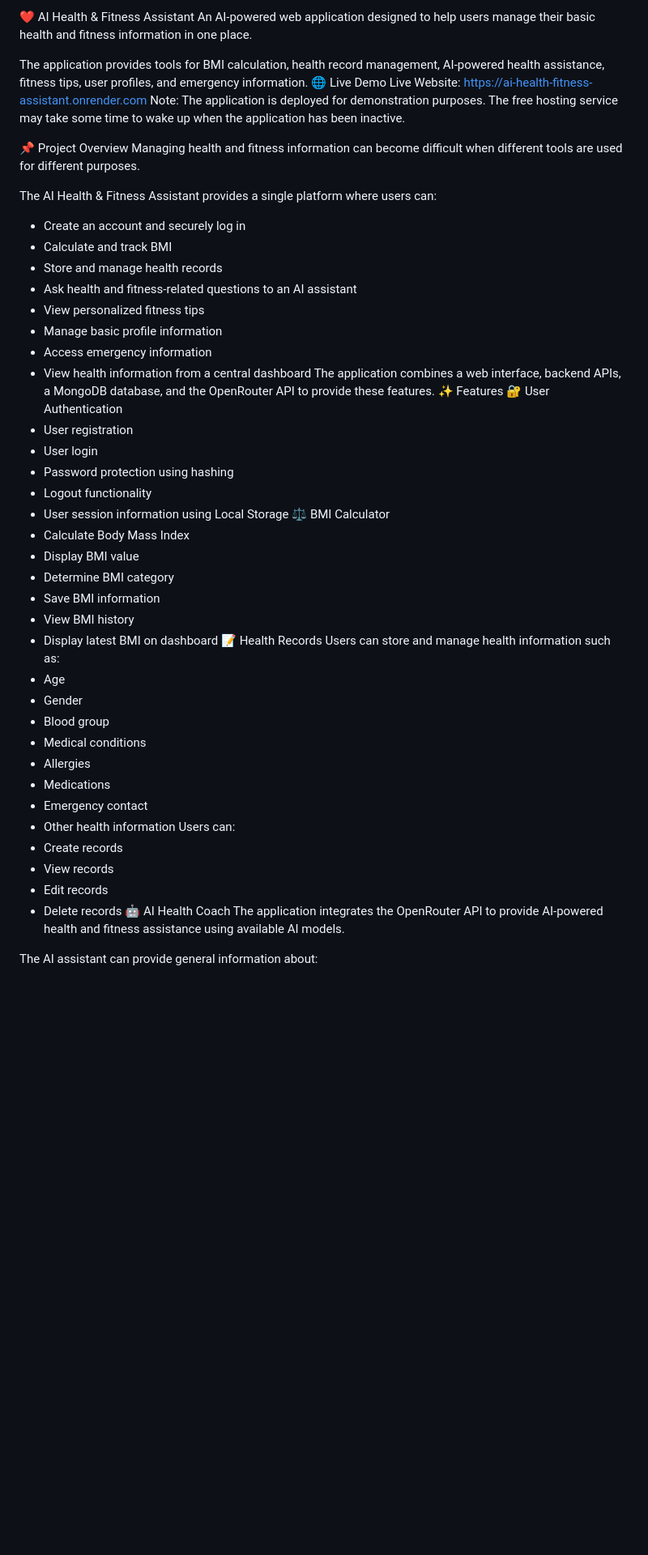
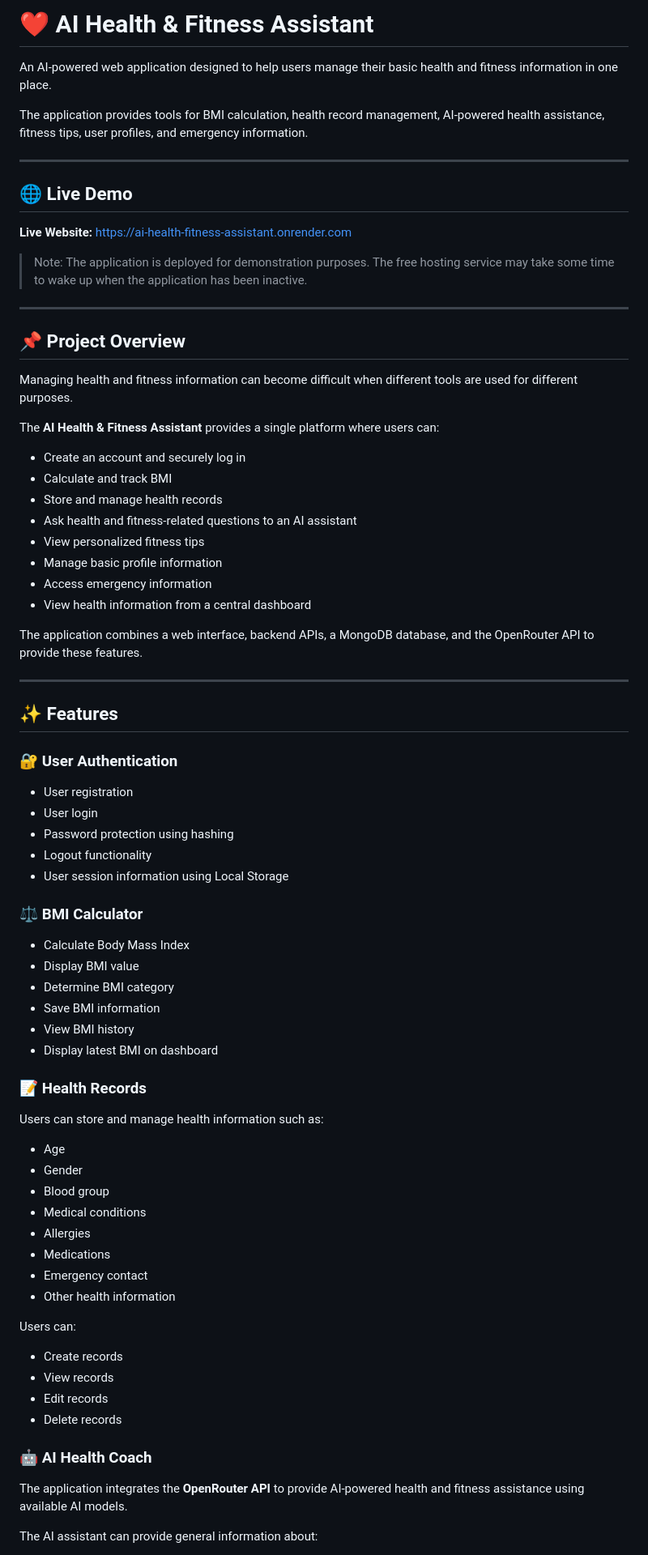
Before and after one commit to anuragsppandey-droid/AI-Health-Fitness-Assistant, a Markdown page: README.md, the part around one of its changes. Shown at 81% size. Drawn GitHub-style; blank space fills up the shorter version.

```diff
--- a/README.md
+++ b/README.md
@@ -1,15 +1,25 @@
-❤️ AI Health & Fitness Assistant
+# ❤️ AI Health & Fitness Assistant
+
 An AI-powered web application designed to help users manage their basic health and fitness information in one place.
 
 The application provides tools for BMI calculation, health record management, AI-powered health assistance, fitness tips, user profiles, and emergency information.
-🌐 Live Demo
-Live Website: https://ai-health-fitness-assistant.onrender.com
-Note: The application is deployed for demonstration purposes. The free hosting service may take some time to wake up when the application has been inactive.
 
-📌 Project Overview
+---
+
+## 🌐 Live Demo
+
+**Live Website:** https://ai-health-fitness-assistant.onrender.com
+
+> Note: The application is deployed for demonstration purposes. The free hosting service may take some time to wake up when the application has been inactive.
+
+---
+
+## 📌 Project Overview
+
 Managing health and fitness information can become difficult when different tools are used for different purposes.
 
-The AI Health & Fitness Assistant provides a single platform where users can:
+The **AI Health & Fitness Assistant** provides a single platform where users can:
+
 - Create an account and securely log in
 - Calculate and track BMI
 - Store and manage health records
@@ -18,23 +28,34 @@ The AI Health & Fitness Assistant provides a single platform where users can:
 - Manage basic profile information
 - Access emergency information
 - View health information from a central dashboard
+
 The application combines a web interface, backend APIs, a MongoDB database, and the OpenRouter API to provide these features.
-✨ Features
-🔐 User Authentication
+
+---
+
+## ✨ Features
+
+### 🔐 User Authentication
+
 - User registration
 - User login
 - Password protection using hashing
 - Logout functionality
 - User session information using Local Storage
-⚖️ BMI Calculator
+
+### ⚖️ BMI Calculator
+
 - Calculate Body Mass Index
 - Display BMI value
 - Determine BMI category
 - Save BMI information
 - View BMI history
 - Display latest BMI on dashboard
-📝 Health Records
+
+### 📝 Health Records
+
 Users can store and manage health information such as:
+
 - Age
 - Gender
 - Blood group
@@ -43,12 +64,16 @@ Users can store and manage health information such as:
 - Medications
 - Emergency contact
 - Other health information
+
 Users can:
+
 - Create records
 - View records
 - Edit records
 - Delete records
-🤖 AI Health Coach
-The application integrates the OpenRouter API to provide AI-powered health and fitness assistance using available AI models.
+
+### 🤖 AI Health Coach
+
+The application integrates the **OpenRouter API** to provide AI-powered health and fitness assistance using available AI models.
 
 The AI assistant can provide general information about:
```
Also changed, not shown: other parts of README.md (+102 -29 lines).
